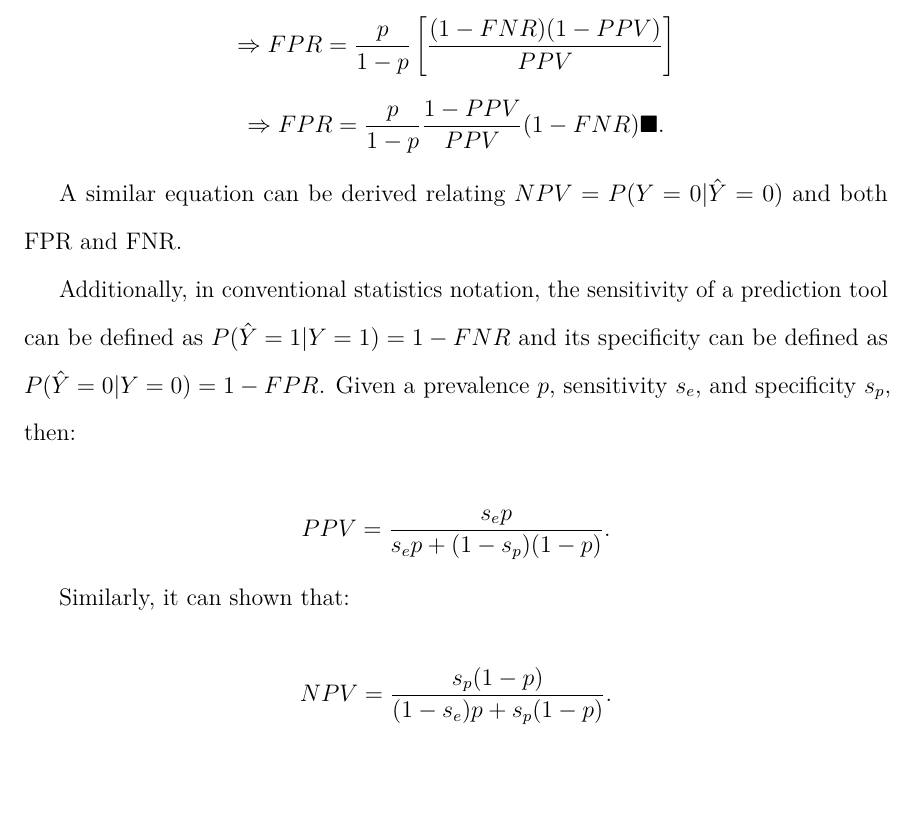
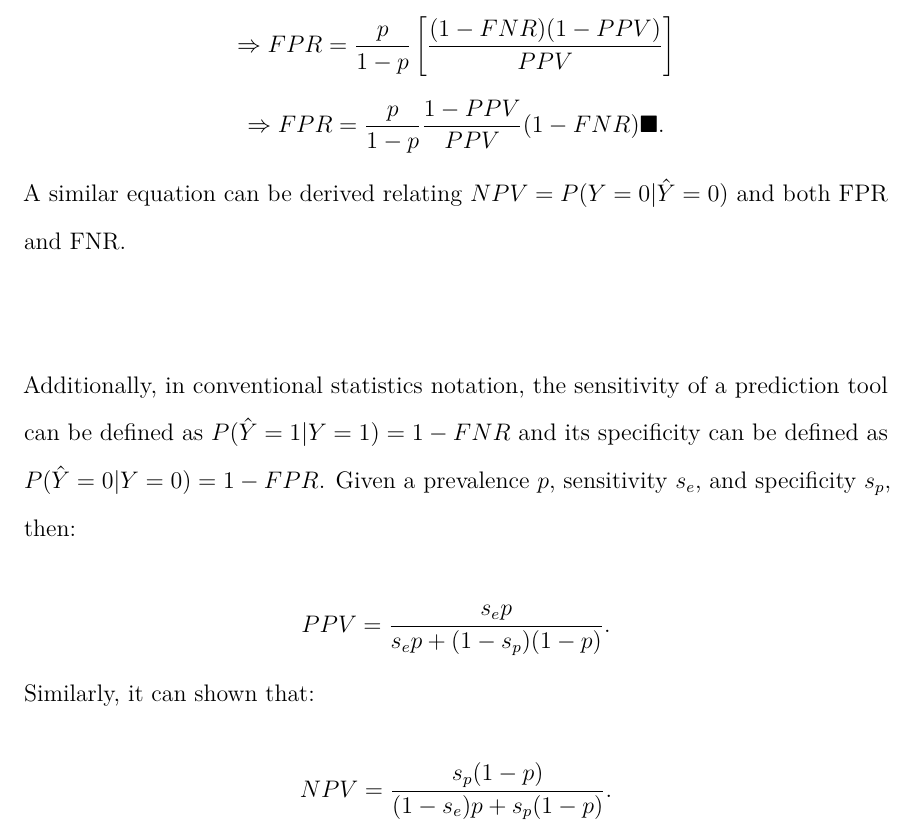
Before and after one commit to dashaasienga/Statistics-Senior-Honors-Thesis, a LaTeX thesis (Thesis/index/_book/Dasha-Asienga_StatThesis.tex): part of page 52 of 77, cut so that both start at the same text, the shorter picture padded with empty space. Compiled offline with pdfLaTeX.

Commit message:
Update Appendix A

```diff
--- a/Thesis/index/_book/Dasha-Asienga_StatThesis.tex
+++ b/Thesis/index/_book/Dasha-Asienga_StatThesis.tex
@@ -828,13 +829,15 @@ Using Bayes' rule,
 \[\Rightarrow FPR = \frac{p}{1-p} \left[  \frac{(1-FNR) (1 - PPV)}{PPV} \right]\]
 \[\Rightarrow FPR = \frac{p}{1-p} \frac{1 - PPV}{PPV} (1-FNR) \blacksquare.\]
 
-A similar equation can be derived relating \(NPV = P(Y=0|\hat{Y} = 0)\) and both FPR and FNR.
-
-Additionally, in conventional statistics notation, the sensitivity of a prediction tool can be defined as \(P(\hat{Y}=1|Y=1) = 1 - FNR\) and its specificity can be defined as \(P(\hat{Y}=0|Y=0) = 1 - FPR\). Given a prevalence \(p\), sensitivity \(s_e\), and specificity \(s_p\), then:
+\noindent A similar equation can be derived relating \(NPV = P(Y=0|\hat{Y} = 0)\) and both FPR and FNR.
+
+\(\\\)
+
+\noindent Additionally, in conventional statistics notation, the sensitivity of a prediction tool can be defined as \(P(\hat{Y}=1|Y=1) = 1 - FNR\) and its specificity can be defined as \(P(\hat{Y}=0|Y=0) = 1 - FPR\). Given a prevalence \(p\), sensitivity \(s_e\), and specificity \(s_p\), then:
 
 \[PPV = \frac{s_ep}{s_ep + (1-s_p)(1-p)}.\]
 
-Similarly, it can shown that:
+\noindent Similarly, it can shown that:
 
 \[NPV = \frac{s_p(1-p)}{(1-s_e)p + s_p(1-p)}.\]
 
```
Also changed, not shown: Thesis/index/Dasha-Asienga_StatThesis_files/figure-latex/fig1-1.pdf, Thesis/index/Dasha-Asienga_StatThesis_files/figure-latex/fig2-1.pdf, Thesis/index/Dasha-Asienga_StatThesis_files/figure-latex/fig3-1.pdf, Thesis/index/Dasha-Asienga_StatThesis_files/figure-latex/fig4-1.pdf, Thesis/index/Dasha-Asienga_StatThesis_files/figure-latex/fig5-3.pdf, Thesis/index/Dasha-Asienga_StatThesis_files/figure-latex/fig6-5.pdf, Thesis/index/Dasha-Asienga_StatThesis_files/figure-latex/fig7-7.pdf, Thesis/index/Dasha-Asienga_StatThesis_files/figure-latex/unnamed-chunk-40-1.pdf, Thesis/index/_book/Dasha-Asienga_StatThesis.pdf, Thesis/index/_book/Dasha-Asienga_StatThesis.tex (5 more changed lines), 1 other file.
